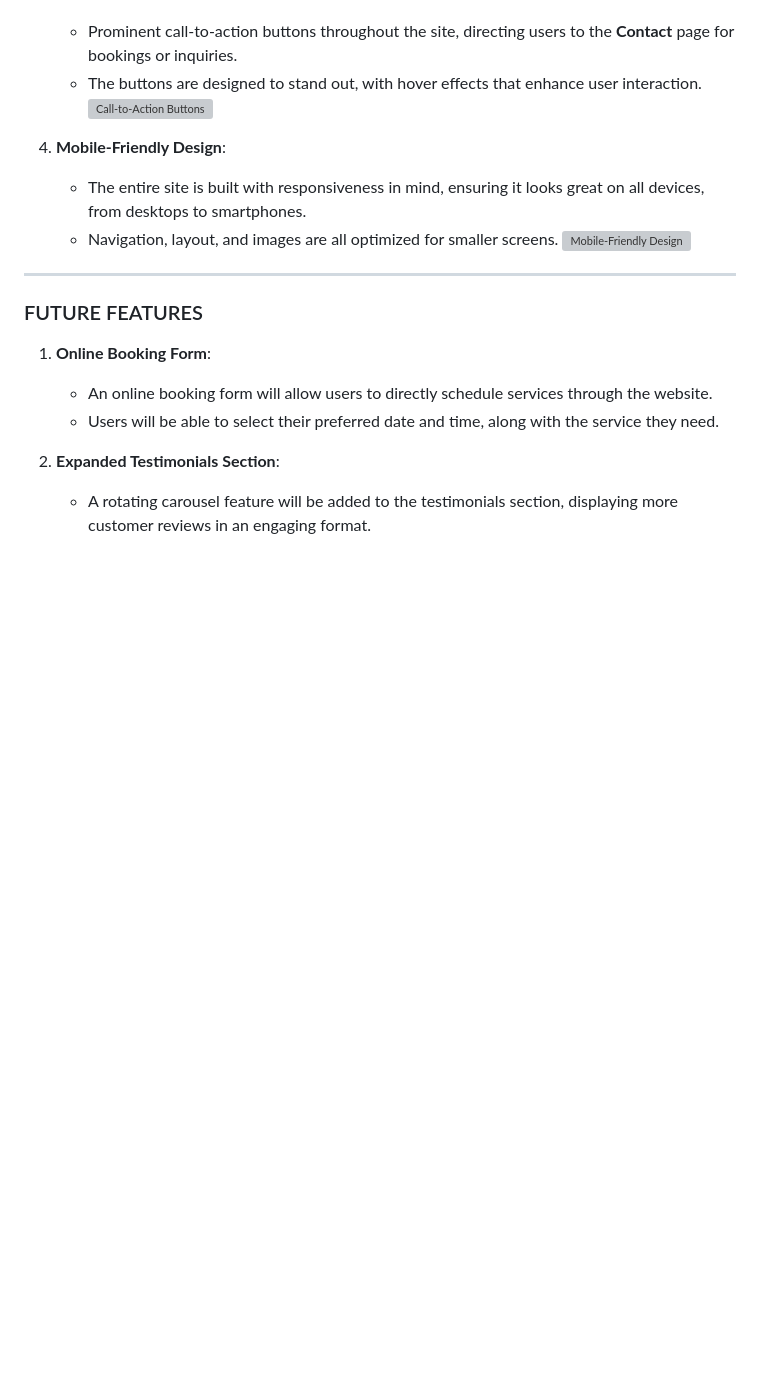
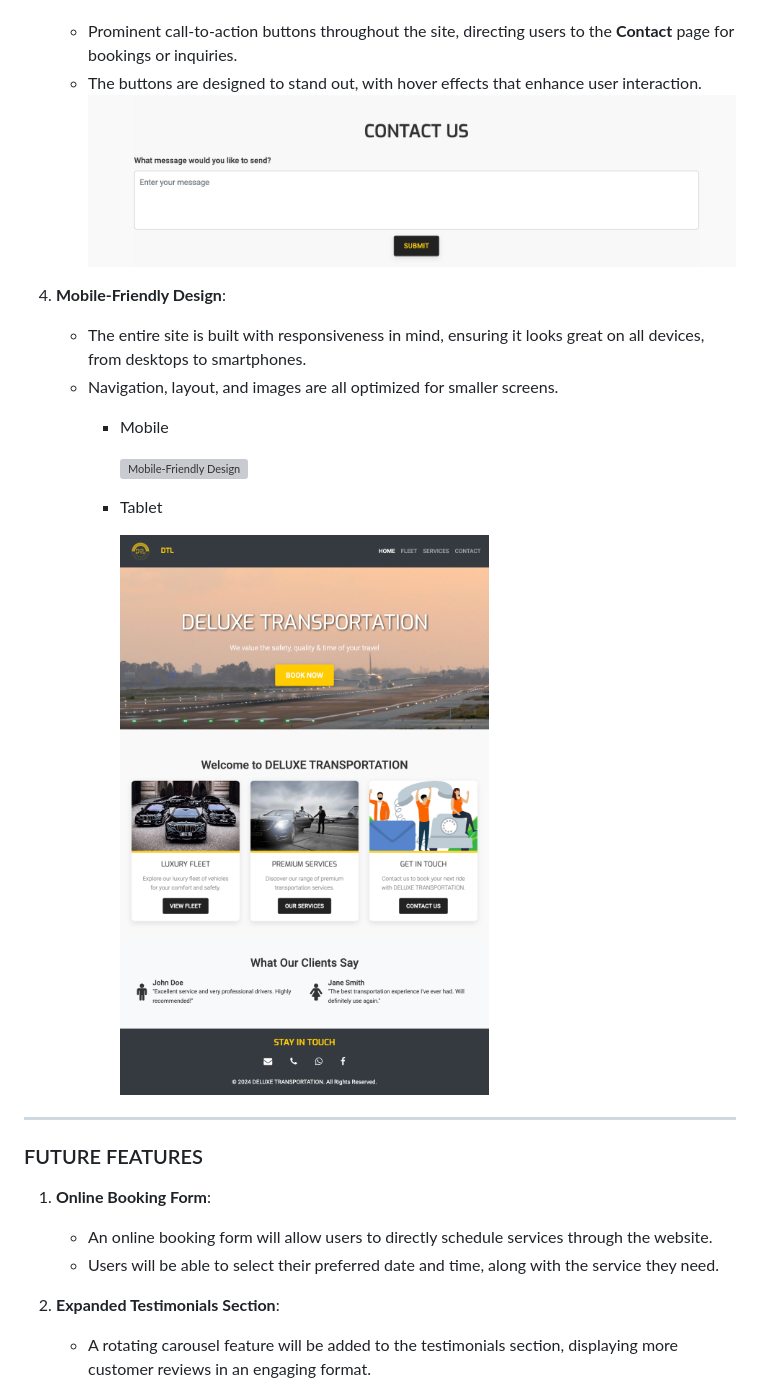
Before and after one commit to MH-LIKHON/MP1-DTL, a Markdown page: README.md, the part around one of its changes. Rendered like a GitHub page; blank space fills up the shorter version; grey boxes are pictures that could not be loaded.

```diff
--- a/README.md
+++ b/README.md
@@ -228,12 +233,17 @@ You can view the wireframes here:
 3. **Call-to-Action Buttons**:
     - Prominent call-to-action buttons throughout the site, directing users to the **Contact** page for bookings or inquiries.
     - The buttons are designed to stand out, with hover effects that enhance user interaction.
-    ![Call-to-Action Buttons](assets/images/cta-buttons.png)
+    ![Call-to-Action Buttons](assets/images/calltoaction.png)
 
 4. **Mobile-Friendly Design**:
     - The entire site is built with responsiveness in mind, ensuring it looks great on all devices, from desktops to smartphones.
     - Navigation, layout, and images are all optimized for smaller screens.
-    ![Mobile-Friendly Design](assets/images/mobile-design.png)
+      - Mobile
+
+          ![Mobile-Friendly Design](assets/images/mobile.png)
+      - Tablet
+
+          ![Mobile-Friendly Design](assets/images/tablet.png)
 
 ---
 ### FUTURE FEATURES
```
Also changed, not shown: other parts of README.md (+29 -24 lines).
